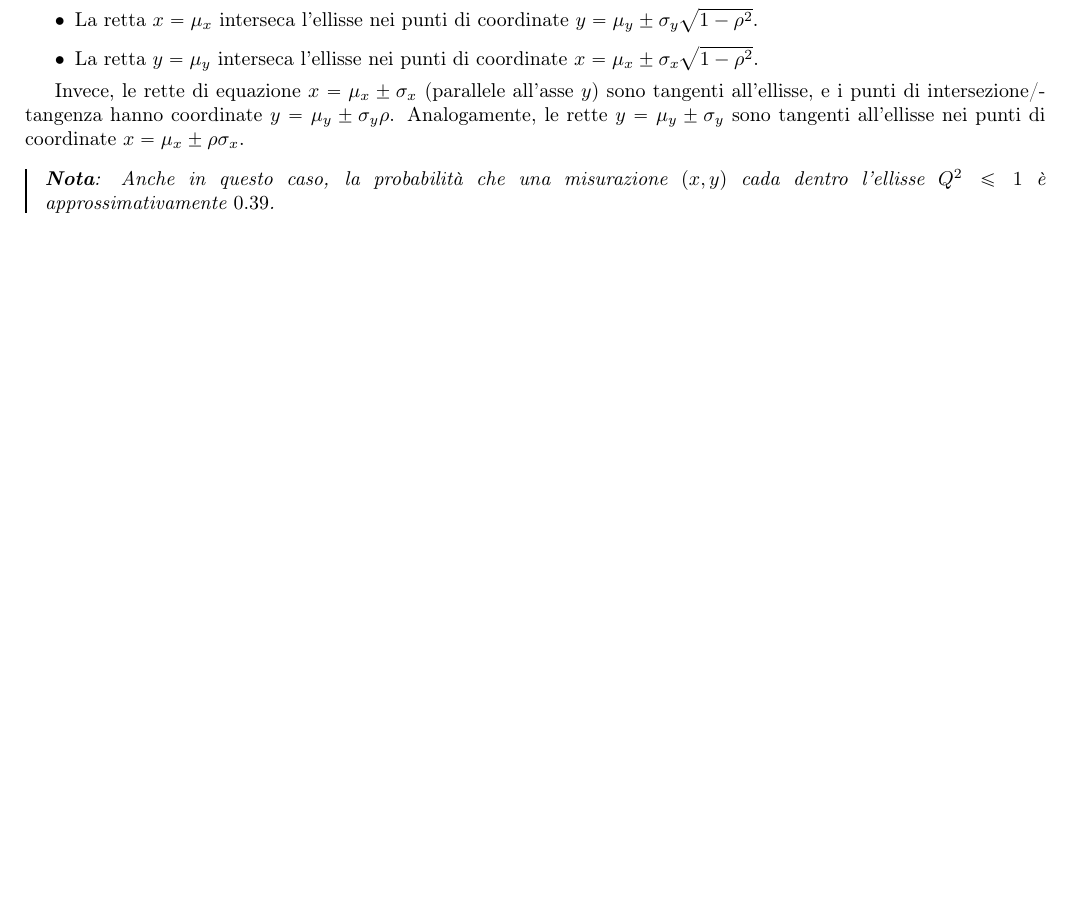
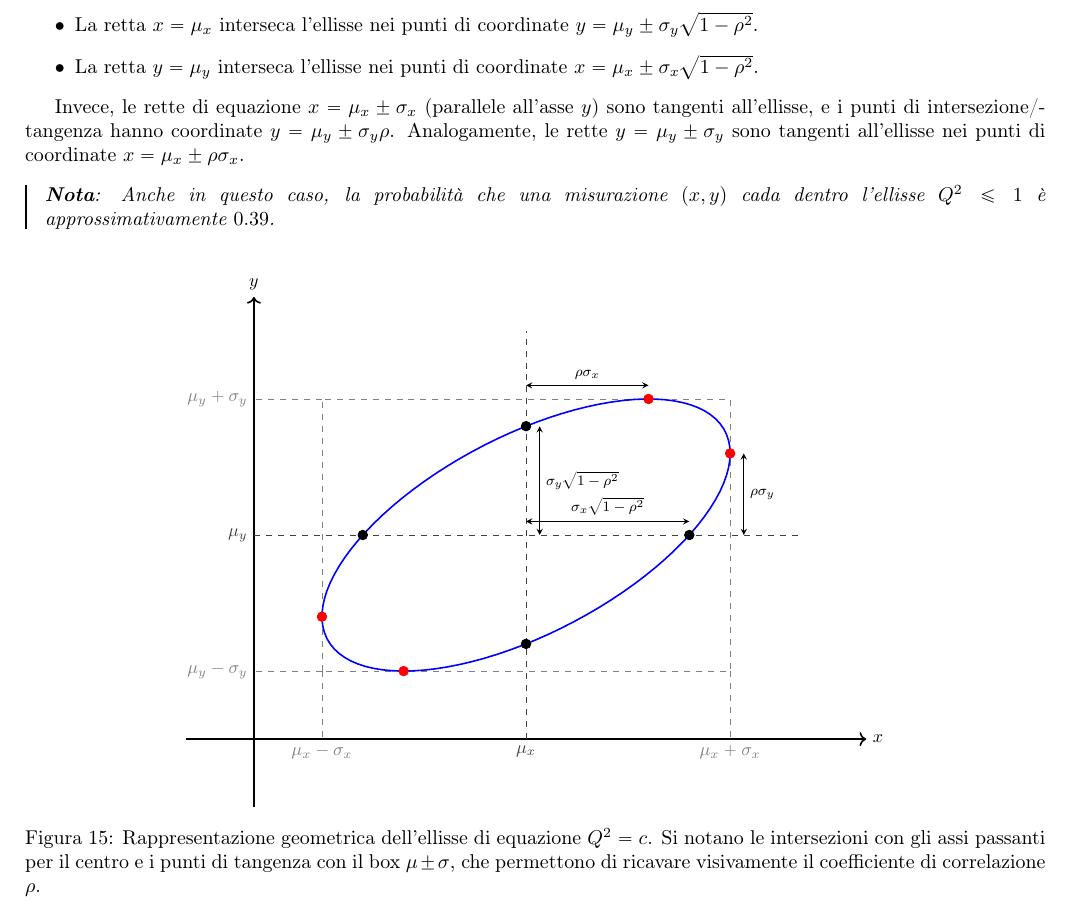
Before and after one commit to Its-mics/Statistica, a LaTeX document (appunti/Statistica.tex): part of page 66 of 75 before the commit and part of page 66 of 76 after it, cut so that both start at the same text, the shorter picture padded with empty space. Compiled offline with pdfLaTeX.

Commit message:
aggiunto grafico dell'ellisse

```diff
--- a/appunti/Statistica.tex
+++ b/appunti/Statistica.tex
@@ -3588,7 +3588,72 @@ Analogamente, le rette $y = \mu_y \pm \sigma_y$ sono tangenti all'ellisse nei pu
 \begin{nota}
 Anche in questo caso, la probabilità che una misurazione $(x,y)$ cada dentro l'ellisse $Q^2 \leq 1$ è approssimativamente $0.39$.
 \end{nota}
-
+\begin{figure}[htbp]
+\centering
+\begin{tikzpicture}[scale=1.2, every node/.style={scale=0.9}]
+
+    % Assi cartesiani principali
+    \draw[->, thick] (-1, 0) -- (9, 0) node[right] {$x$};
+    \draw[->, thick] (0, -1) -- (0, 6.5) node[above] {$y$};
+
+    % --- Parametri usati per il disegno ---
+    % \mu_x = 4, \mu_y = 3
+    % \sigma_x = 3, \sigma_y = 2
+    % \rho = 0.6  (il che implica \sqrt{1-\rho^2} = 0.8)
+
+    % Rettangolo di contenimento (Bounding box) corrispondente a \mu \pm \sigma
+    \draw[dashed, gray] (1, 1) rectangle (7, 5);
+
+    % Proiezioni della bounding box sugli assi cartesiani
+    \draw[dashed, gray] (1, 1) -- (1, 0) node[below] {$\mu_x - \sigma_x$};
+    \draw[dashed, gray] (7, 1) -- (7, 0) node[below] {$\mu_x + \sigma_x$};
+    \draw[dashed, gray] (1, 1) -- (0, 1) node[left] {$\mu_y - \sigma_y$};
+    \draw[dashed, gray] (1, 5) -- (0, 5) node[left] {$\mu_y + \sigma_y$};
+
+    % Rette passanti per il centro (\mu_x, \mu_y)
+    \draw[dashed, darkgray] (4, 0) node[below] {$\mu_x$} -- (4, 6);
+    \draw[dashed, darkgray] (0, 3) node[left] {$\mu_y$} -- (8, 3);
+
+    % --- Disegno dell'Ellisse ---
+    % Equazione parametrica esatta derivata dalla forma quadratica Q^2 = 1
+    % x(t) = \mu_x + \sigma_x \cos(t)
+    % y(t) = \mu_y + \sigma_y (\rho \cos(t) + \sqrt{1-\rho^2} \sin(t))
+    \draw[thick, blue, domain=0:360, samples=100]
+        plot ({4 + 3*cos(\x)}, {3 + 2*(0.6*cos(\x) + 0.8*sin(\x))});
+
+    % --- Punti di tangenza con il bounding box (Rossi, come negli appunti) ---
+    \filldraw[red] (7, 4.2) circle (2pt);   % Tangenza destra
+    \filldraw[red] (1, 1.8) circle (2pt);   % Tangenza sinistra
+    \filldraw[red] (5.8, 5) circle (2pt);   % Tangenza superiore
+    \filldraw[red] (2.2, 1) circle (2pt);   % Tangenza inferiore
+
+    % --- Punti di intersezione con le medie (Neri) ---
+    \filldraw[black] (6.4, 3) circle (2pt); % Intersezione asse \mu_y (destra)
+    \filldraw[black] (1.6, 3) circle (2pt); % Intersezione asse \mu_y (sinistra)
+    \filldraw[black] (4, 4.6) circle (2pt); % Intersezione asse \mu_x (sopra)
+    \filldraw[black] (4, 1.4) circle (2pt); % Intersezione asse \mu_x (sotto)
+
+    % --- Frecce e Quote per indicare le distanze ---
+    % Distanza: \sigma_x \sqrt{1-\rho^2}
+    \draw[<->, >=stealth] (4, 3.2) -- (6.4, 3.2)
+        node[midway, above, font=\footnotesize] {$\sigma_x\sqrt{1-\rho^2}$};
+
+    % Distanza: \rho \sigma_x
+    \draw[<->, >=stealth] (4, 5.2) -- (5.8, 5.2)
+        node[midway, above, font=\footnotesize] {$\rho\sigma_x$};
+
+    % Distanza: \sigma_y \sqrt{1-\rho^2}
+    \draw[<->, >=stealth] (4.2, 3) -- (4.2, 4.6)
+        node[midway, right, font=\footnotesize] {$\sigma_y\sqrt{1-\rho^2}$};
+
+    % Distanza: \rho \sigma_y
+    \draw[<->, >=stealth] (7.2, 3) -- (7.2, 4.2)
+        node[midway, right, font=\footnotesize] {$\rho\sigma_y$};
+
+\end{tikzpicture}
+\caption{Rappresentazione geometrica dell'ellisse di equazione $Q^2 = c$. Si notano le intersezioni con gli assi passanti per il centro e i punti di tangenza con il box $\mu \pm \sigma$, che permettono di ricavare visivamente il coefficiente di correlazione $\rho$.}
+\label{fig:ellisse_covarianza}
+\end{figure}
 
 
 \section{Distribuzioni Marginali e Condizionate}
```
Also changed, not shown: appunti/Statistica.pdf.
